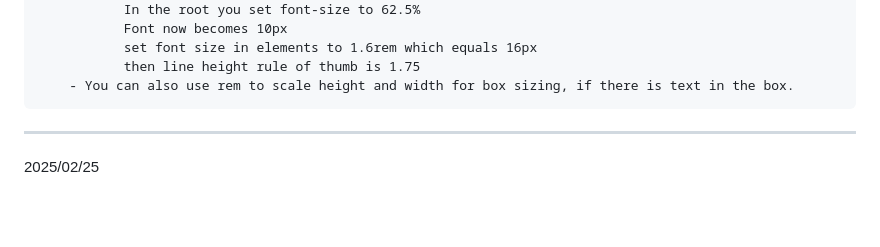
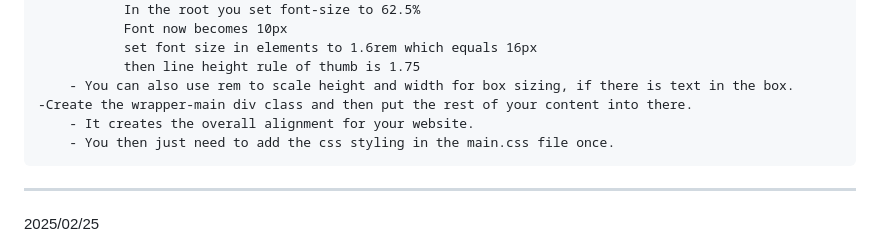
Before and after one commit to riyo222za/portfolio-web, a Markdown page: readme.md, the part around the change. GitHub-like rendering; blank space fills up the shorter version.

Commit message:
Added more important info

```diff
--- a/readme.md
+++ b/readme.md
@@ -22,6 +22,9 @@ Important tips you can use on any website:
                set font size in elements to 1.6rem which equals 16px
                then line height rule of thumb is 1.75
         - You can also use rem to scale height and width for box sizing, if there is text in the box.
+    -Create the wrapper-main div class and then put the rest of your content into there.
+        - It creates the overall alignment for your website.
+        - You then just need to add the css styling in the main.css file once.
 
 ----------------------------------------------------
 
```
